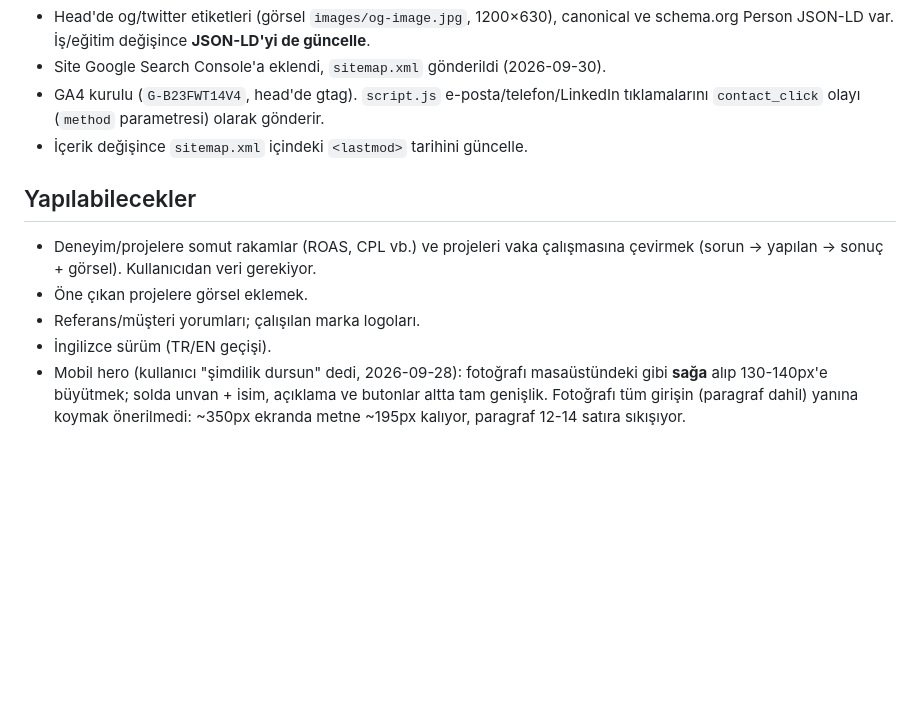
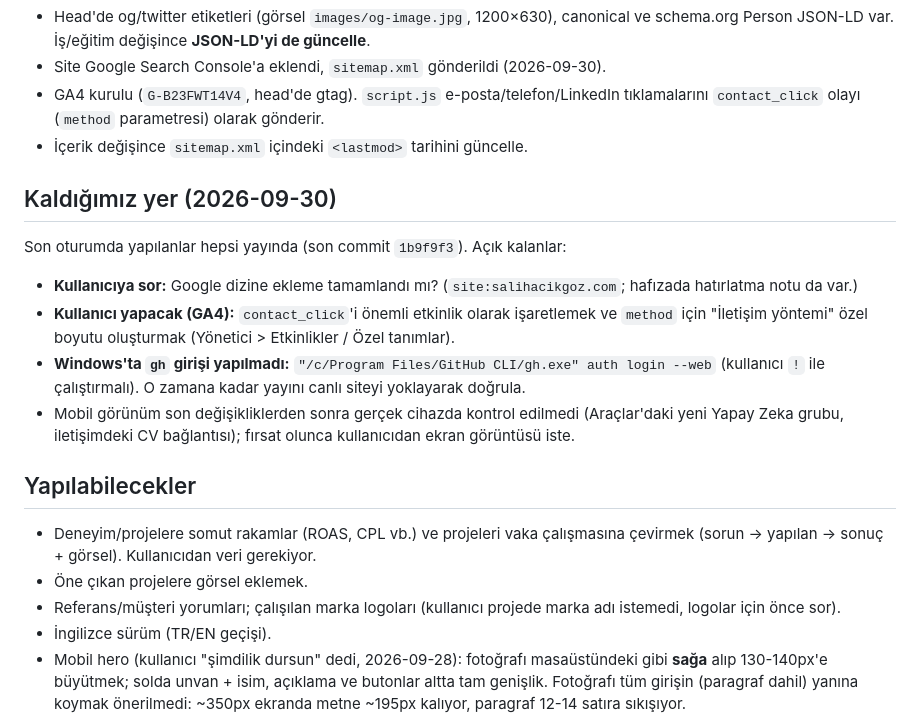
Before and after one commit to salihacikgoz0/salihacikgoz-site, a Markdown page: CLAUDE.md, the part around the change. Drawn GitHub-style; blank space fills up the shorter version.

Commit message:
docs: CLAUDE.md'ye kaldığımız yeri ve açık işleri ekle
Co-Authored-By: Claude Opus 5.5 <noreply@anthropic.com>

```diff
--- a/CLAUDE.md
+++ b/CLAUDE.md
@@ -109,12 +109,25 @@ Bölüm zeminleri sırayla düz / `alt` değişir; bölüm eklerken sıralamayı
   `contact_click` olayı (`method` parametresi) olarak gönderir.
 - İçerik değişince `sitemap.xml` içindeki `<lastmod>` tarihini güncelle.
 
+## Kaldığımız yer (2026-09-30)
+
+Son oturumda yapılanlar hepsi yayında (son commit `1b9f9f3`). Açık kalanlar:
+- **Kullanıcıya sor:** Google dizine ekleme tamamlandı mı? (`site:salihacikgoz.com`; hafızada
+  hatırlatma notu da var.)
+- **Kullanıcı yapacak (GA4):** `contact_click`'i önemli etkinlik olarak işaretlemek ve `method`
+  için "İletişim yöntemi" özel boyutu oluşturmak (Yönetici > Etkinlikler / Özel tanımlar).
+- **Windows'ta `gh` girişi yapılmadı:** `"/c/Program Files/GitHub CLI/gh.exe" auth login --web`
+  (kullanıcı `!` ile çalıştırmalı). O zamana kadar yayını canlı siteyi yoklayarak doğrula.
+- Mobil görünüm son değişikliklerden sonra gerçek cihazda kontrol edilmedi (Araçlar'daki yeni
+  Yapay Zeka grubu, iletişimdeki CV bağlantısı); fırsat olunca kullanıcıdan ekran görüntüsü iste.
+
 ## Yapılabilecekler
 
 - Deneyim/projelere somut rakamlar (ROAS, CPL vb.) ve projeleri vaka çalışmasına çevirmek
   (sorun → yapılan → sonuç + görsel). Kullanıcıdan veri gerekiyor.
 - Öne çıkan projelere görsel eklemek.
-- Referans/müşteri yorumları; çalışılan marka logoları.
+- Referans/müşteri yorumları; çalışılan marka logoları (kullanıcı projede marka adı istemedi,
+  logolar için önce sor).
 - İngilizce sürüm (TR/EN geçişi).
 - Mobil hero (kullanıcı "şimdilik dursun" dedi, 2026-09-28): fotoğrafı masaüstündeki gibi
   **sağa** alıp 130-140px'e büyütmek; solda unvan + isim, açıklama ve butonlar altta tam
```
